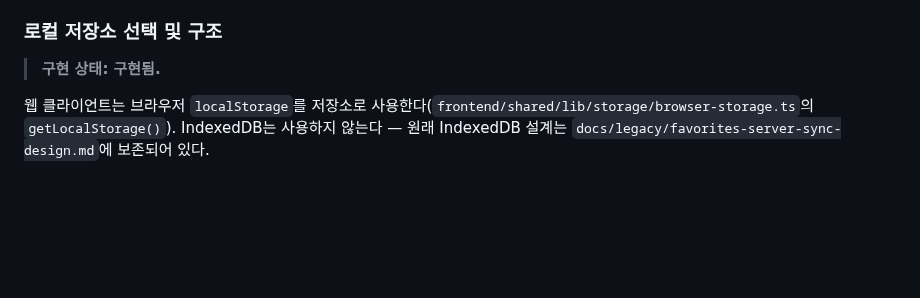
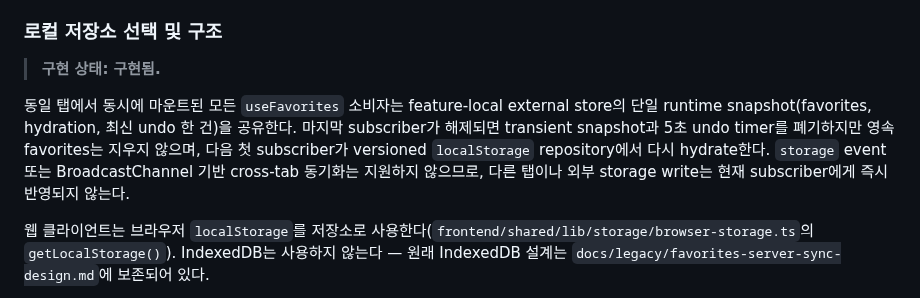
Before and after one commit to cgm-16/weatherpane, a Markdown page: docs/specs-favorites.md, the part around the change. Drawn GitHub-style; blank space fills up the shorter version.

Commit message:
docs(favorites): 공유 스토어 수명 주기 명시

```diff
--- a/docs/specs-favorites.md
+++ b/docs/specs-favorites.md
@@ -121,6 +121,8 @@ API 계약은 (1) 즐겨찾기 컬렉션 CRUD 및 정렬 저장, (2) 즐겨찾
 ### 로컬 저장소 선택 및 구조
 
 > **구현 상태: 구현됨.**
+
+동일 탭에서 동시에 마운트된 모든 `useFavorites` 소비자는 feature-local external store의 단일 runtime snapshot(favorites, hydration, 최신 undo 한 건)을 공유한다. 마지막 subscriber가 해제되면 transient snapshot과 5초 undo timer를 폐기하지만 영속 favorites는 지우지 않으며, 다음 첫 subscriber가 versioned `localStorage` repository에서 다시 hydrate한다. `storage` event 또는 BroadcastChannel 기반 cross-tab 동기화는 지원하지 않으므로, 다른 탭이나 외부 storage write는 현재 subscriber에게 즉시 반영되지 않는다.
 
 웹 클라이언트는 브라우저 `localStorage`를 저장소로 사용한다(`frontend/shared/lib/storage/browser-storage.ts`의 `getLocalStorage()`). IndexedDB는 사용하지 않는다 — 원래 IndexedDB 설계는 `docs/legacy/favorites-server-sync-design.md`에 보존되어 있다.
 
```
